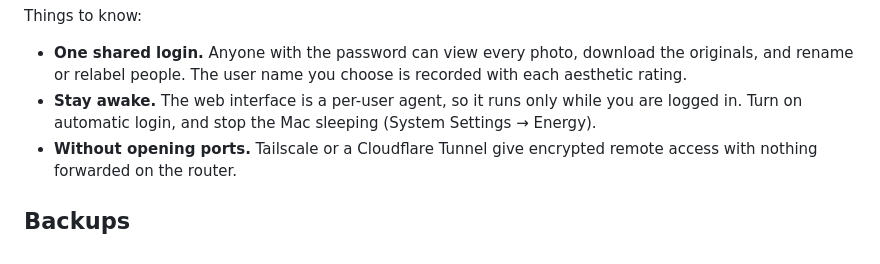
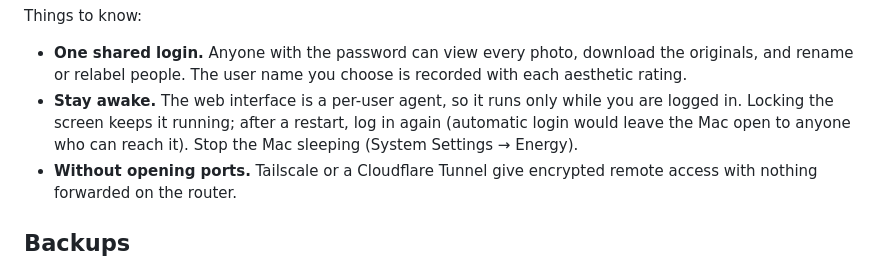
Before and after one commit to auteursoft/archivis, a Markdown page: DEPLOY.md, the part around the change. Rendered like a GitHub page.

Commit message:
DEPLOY: log in after a restart rather than turning on automatic login
Co-Authored-By: Claude Opus 5.5 (1M context) <noreply@anthropic.com>
Claude-Session: https://claude.ai/code/session_01WwontTm7iEMh1uyZbQbJ9d

```diff
--- a/DEPLOY.md
+++ b/DEPLOY.md
@@ -426,8 +426,9 @@ Things to know:
   download the originals, and rename or relabel people. The user name you
   choose is recorded with each aesthetic rating.
 - **Stay awake.** The web interface is a per-user agent, so it runs only
-  while you are logged in. Turn on automatic login, and stop the Mac
-  sleeping (System Settings → Energy).
+  while you are logged in. Locking the screen keeps it running; after a
+  restart, log in again (automatic login would leave the Mac open to anyone
+  who can reach it). Stop the Mac sleeping (System Settings → Energy).
 - **Without opening ports.** Tailscale or a Cloudflare Tunnel give encrypted
   remote access with nothing forwarded on the router.
 
```
